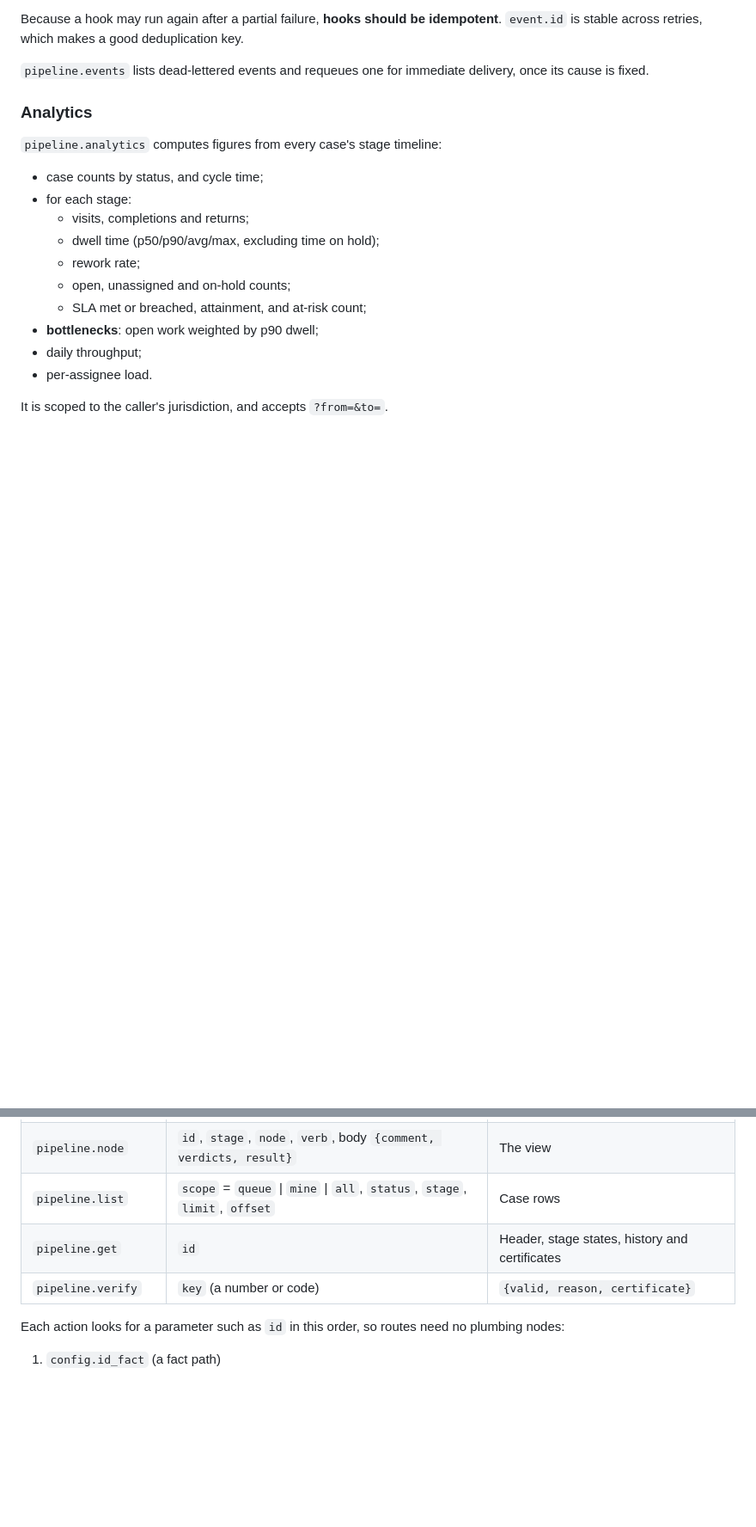
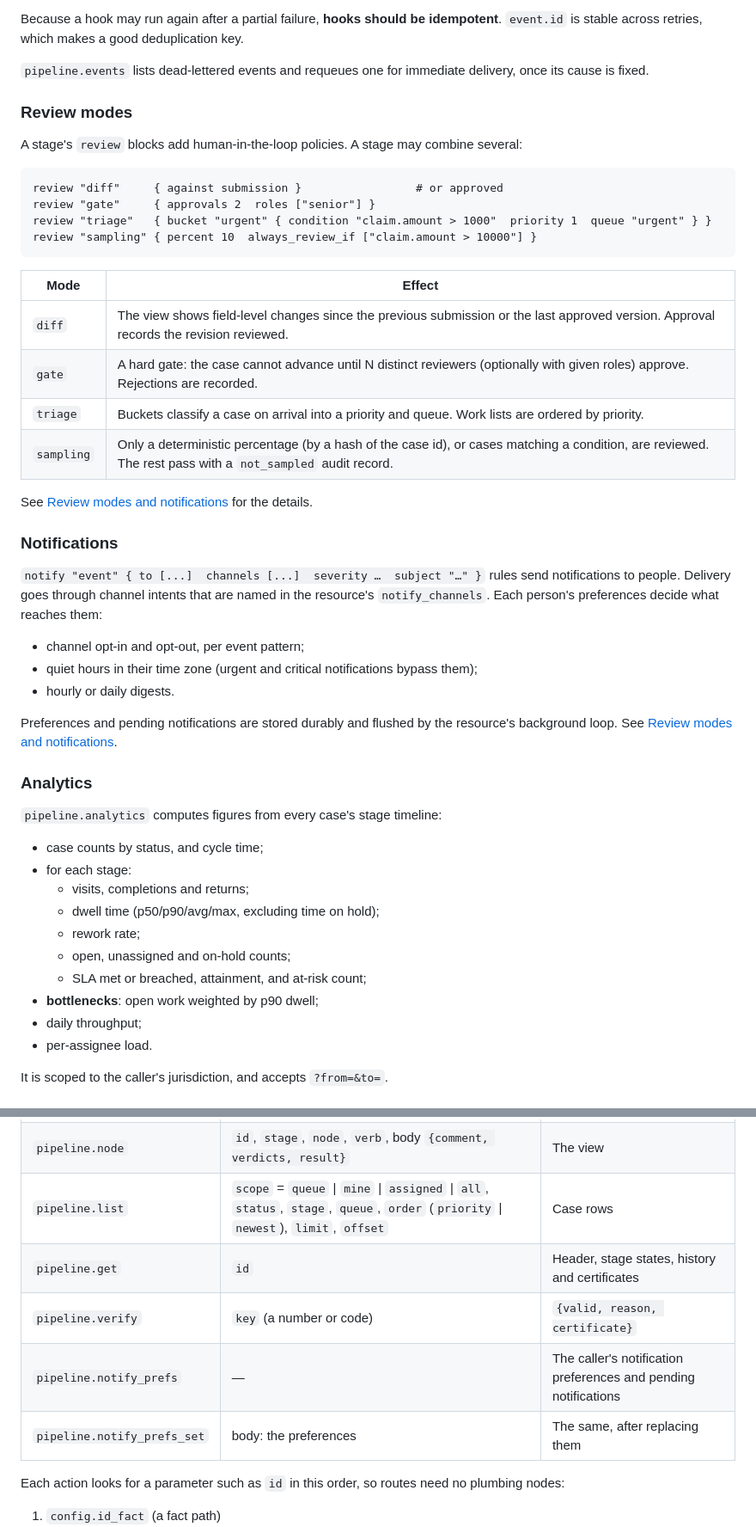
Before and after one commit to oarkflow/ref, a Markdown page: docs/pipelines.md, 2 parts joined by grey strips. Shown at 86% size. GitHub-like rendering; blank space fills up the shorter version.

Commit message:
docs(pipeline): review modes and notification preferences
Co-Authored-By: Claude Opus 5.5 <noreply@anthropic.com>
Claude-Session: https://claude.ai/code/session_01CjGDDuFtAXPKeSMzTnrGnQ

````diff
--- a/docs/pipelines.md
+++ b/docs/pipelines.md
@@ -282,6 +285,35 @@ A background dispatcher (one per replica; leases stop two replicas delivering th
 Because a hook may run again after a partial failure, **hooks should be idempotent**. `event.id` is stable across retries, which makes a good deduplication key.
 
 `pipeline.events` lists dead-lettered events and requeues one for immediate delivery, once its cause is fixed.
+
+### Review modes
+
+A stage's `review` blocks add human-in-the-loop policies. A stage may combine several:
+
+```bcl
+review "diff"     { against submission }                 # or approved
+review "gate"     { approvals 2  roles ["senior"] }
+review "triage"   { bucket "urgent" { condition "claim.amount > 1000"  priority 1  queue "urgent" } }
+review "sampling" { percent 10  always_review_if ["claim.amount > 10000"] }
+```
+
+| Mode | Effect |
+|---|---|
+| `diff` | The view shows field-level changes since the previous submission or the last approved version. Approval records the revision reviewed. |
+| `gate` | A hard gate: the case cannot advance until N distinct reviewers (optionally with given roles) approve. Rejections are recorded. |
+| `triage` | Buckets classify a case on arrival into a priority and queue. Work lists are ordered by priority. |
+| `sampling` | Only a deterministic percentage (by a hash of the case id), or cases matching a condition, are reviewed. The rest pass with a `not_sampled` audit record. |
+
+See [Review modes and notifications](pipeline-review.md) for the details.
+
+### Notifications
+
+`notify "event" { to [...]  channels [...]  severity …  subject "…" }` rules send notifications to people. Delivery goes through channel intents that are named in the resource's `notify_channels`. Each person's preferences decide what reaches them:
+- channel opt-in and opt-out, per event pattern;
+- quiet hours in their time zone (urgent and critical notifications bypass them);
+- hourly or daily digests.
+
+Preferences and pending notifications are stored durably and flushed by the resource's background loop. See [Review modes and notifications](pipeline-review.md#notifications).
 
 ### Analytics
 
@@ -343,9 +376,11 @@ The stores are verified by one conformance suite against memory, SQLite and Post
 | `pipeline.save` | `id`, `stage`, `input.data` | The view |
 | `pipeline.act` | `id`, `stage`, `action`, body `{comment, data, flags, revision}` | The view |
 | `pipeline.node` | `id`, `stage`, `node`, `verb`, body `{comment, verdicts, result}` | The view |
-| `pipeline.list` | `scope` = `queue` \| `mine` \| `all`, `status`, `stage`, `limit`, `offset` | Case rows |
+| `pipeline.list` | `scope` = `queue` \| `mine` \| `assigned` \| `all`, `status`, `stage`, `queue`, `order` (`priority` \| `newest`), `limit`, `offset` | Case rows |
 | `pipeline.get` | `id` | Header, stage states, history and certificates |
 | `pipeline.verify` | `key` (a number or code) | `{valid, reason, certificate}` |
+| `pipeline.notify_prefs` | — | The caller's notification preferences and pending notifications |
+| `pipeline.notify_prefs_set` | body: the preferences | The same, after replacing them |
 
 Each action looks for a parameter such as `id` in this order, so routes need no plumbing nodes:
 1. `config.id_fact` (a fact path)
````
Also changed, not shown: other parts of docs/pipelines.md (+5 -1 lines), docs/pipeline-review.md (added, +249 -0 lines).
